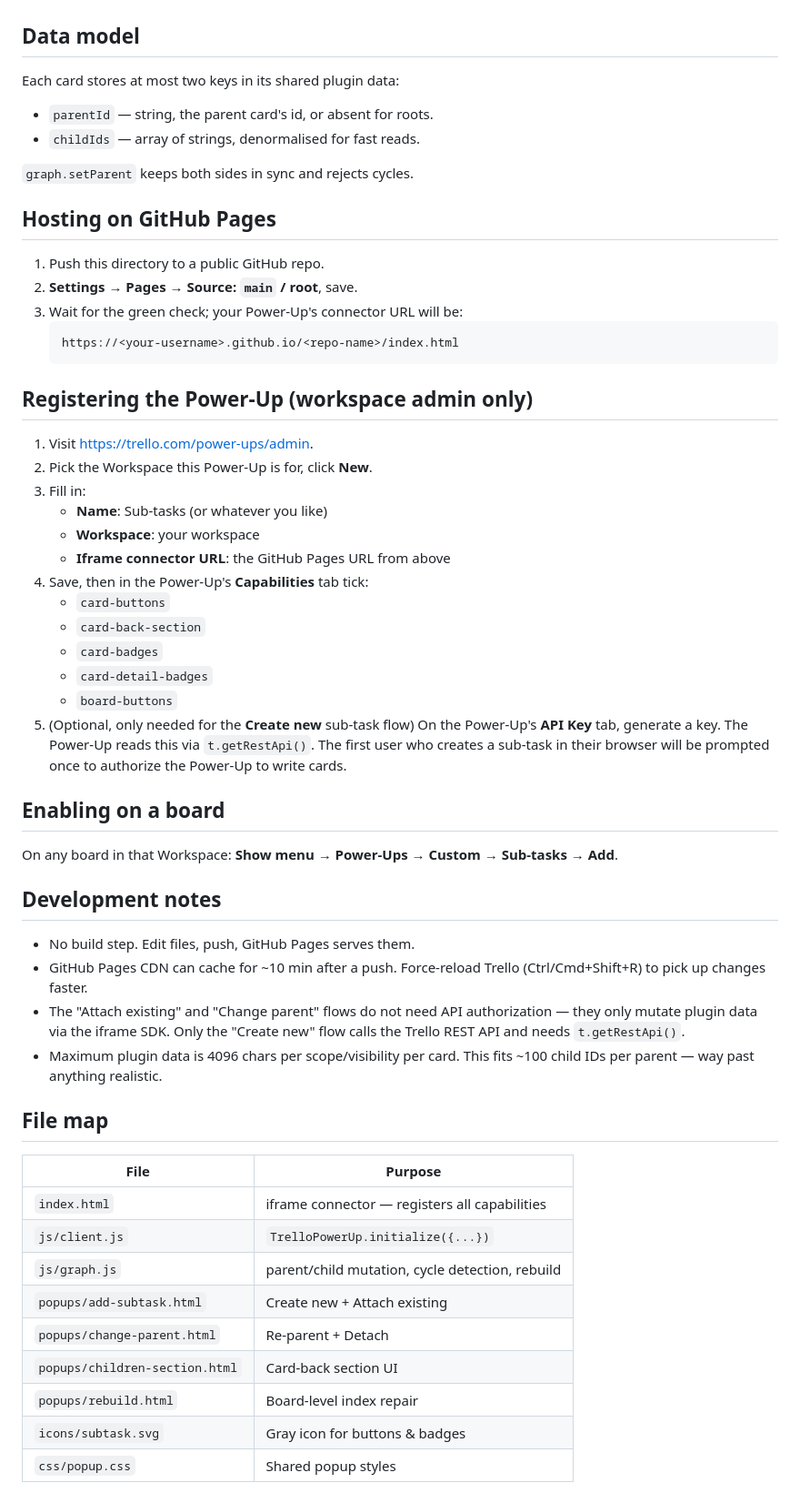
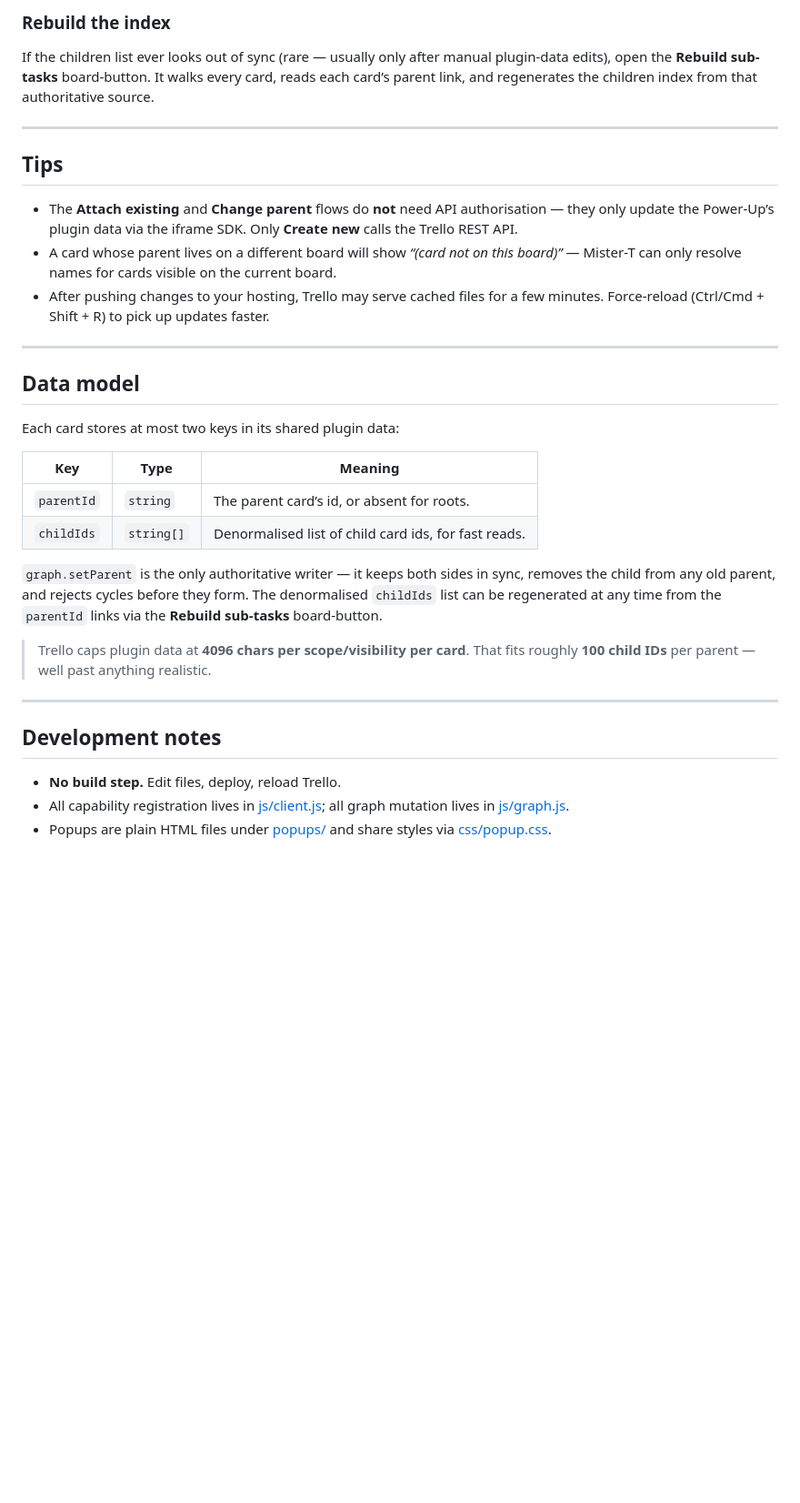
Before and after one commit to drittich/mister-t, a Markdown page: README.md, the part around one of its changes. Shown at 91% size. Rendered like a GitHub page; blank space fills up the shorter version.

````diff
--- a/README.md
+++ b/README.md
@@ -17,66 +88,48 @@ relationships to cards (any depth).
+### Rebuild the index
+
+If the children list ever looks out of sync (rare — usually only after manual
+plugin-data edits), open the **Rebuild sub-tasks** board-button. It walks every
+card, reads each card’s parent link, and regenerates the children index from
+that authoritative source.
+
+---
+
+## Tips
+
+- The **Attach existing** and **Change parent** flows do **not** need API
+  authorisation — they only update the Power-Up’s plugin data via the iframe
+  SDK. Only **Create new** calls the Trello REST API.
+- A card whose parent lives on a different board will show *“(card not on this
+  board)”* — Mister-T can only resolve names for cards visible on the current
+  board.
+- After pushing changes to your hosting, Trello may serve cached files for a
+  few minutes. Force-reload (Ctrl/Cmd + Shift + R) to pick up updates faster.
+
+---
 
 ## Data model
 
 Each card stores at most two keys in its shared plugin data:
 
-- `parentId` — string, the parent card's id, or absent for roots.
-- `childIds` — array of strings, denormalised for fast reads.
+| Key | Type | Meaning |
+|---|---|---|
+| `parentId` | `string` | The parent card’s id, or absent for roots. |
+| `childIds` | `string[]` | Denormalised list of child card ids, for fast reads. |
 
-`graph.setParent` keeps both sides in sync and rejects cycles.
+`graph.setParent` is the only authoritative writer — it keeps both sides in
+sync, removes the child from any old parent, and rejects cycles before they
+form. The denormalised `childIds` list can be regenerated at any time from the
+`parentId` links via the **Rebuild sub-tasks** board-button.
 
-## Hosting on GitHub Pages
+> Trello caps plugin data at **4096 chars per scope/visibility per card**. That
+> fits roughly **100 child IDs** per parent — well past anything realistic.
 
-1. Push this directory to a public GitHub repo.
-2. **Settings → Pages → Source: `main` / root**, save.
-3. Wait for the green check; your Power-Up's connector URL will be:
-   ```
-   https://<your-username>.github.io/<repo-name>/index.html
-   ```
-
-## Registering the Power-Up (workspace admin only)
-
-1. Visit <https://trello.com/power-ups/admin>.
-2. Pick the Workspace this Power-Up is for, click **New**.
-3. Fill in:
-   - **Name**: Sub-tasks (or whatever you like)
-   - **Workspace**: your workspace
-   - **Iframe connector URL**: the GitHub Pages URL from above
-4. Save, then in the Power-Up's **Capabilities** tab tick:
-   - `card-buttons`
-   - `card-back-section`
-   - `card-badges`
-   - `card-detail-badges`
-   - `board-buttons`
-5. (Optional, only needed for the **Create new** sub-task flow) On the Power-Up's
-   **API Key** tab, generate a key. The Power-Up reads this via
-   `t.getRestApi()`. The first user who creates a sub-task in their browser
-   will be prompted once to authorize the Power-Up to write cards.
-
-## Enabling on a board
-
-On any board in that Workspace: **Show menu → Power-Ups → Custom → Sub-tasks → Add**.
+---
 
 ## Development notes
 
-- No build step. Edit files, push, GitHub Pages serves them.
-- GitHub Pages CDN can cache for ~10 min after a push. Force-reload Trello
-  (Ctrl/Cmd+Shift+R) to pick up changes faster.
-- The "Attach existing" and "Change parent" flows do not need API authorization —
-  they only mutate plugin data via the iframe SDK. Only the "Create new" flow
-  calls the Trello REST API and needs `t.getRestApi()`.
-- Maximum plugin data is 4096 chars per scope/visibility per card. This fits
-  ~100 child IDs per parent — way past anything realistic.
-
-## File map
-
-| File | Purpose |
-|---|---|
-| `index.html` | iframe connector — registers all capabilities |
-| `js/client.js` | `TrelloPowerUp.initialize({...})` |
-| `js/graph.js` | parent/child mutation, cycle detection, rebuild |
-| `popups/add-subtask.html` | Create new + Attach existing |
-| `popups/change-parent.html` | Re-parent + Detach |
-| `popups/children-section.html` | Card-back section UI |
-| `popups/rebuild.html` | Board-level index repair |
-| `icons/subtask.svg` | Gray icon for buttons & badges |
-| `css/popup.css` | Shared popup styles |
+- **No build step.** Edit files, deploy, reload Trello.
+- All capability registration lives in [js/client.js](js/client.js); all
+  graph mutation lives in [js/graph.js](js/graph.js).
+- Popups are plain HTML files under [popups/](popups/) and share styles via
+  [css/popup.css](css/popup.css).
````
Also changed, not shown: other parts of README.md (+82 -11 lines).
